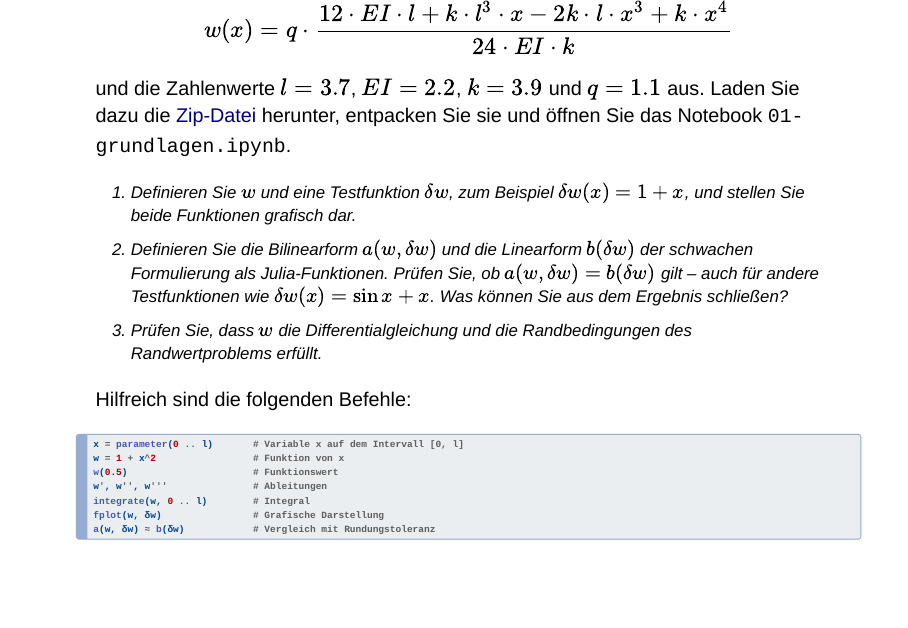
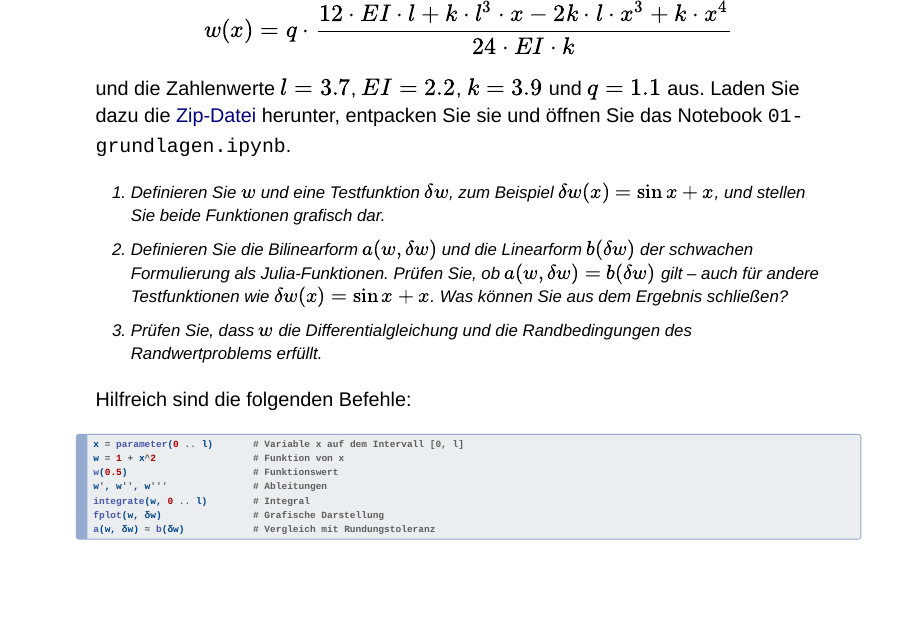
Before and after one commit to matthiasbaitsch/numPDE2, a Quarto document (bausteine/01-grundlagen/aufgaben/03-balken-auf-federn.qmd): page 2 of 2. Rendered offline with R 4.5, knitr and Pandoc in place of Quarto, with nearby package versions; drawn as Slidy slides in place of the format the file asks for.

Commit message:
Balken auf Federn: Testfunktion sin x + x, q in Musterlösung ausgeklammert
Co-Authored-By: Claude Opus 5.5 <noreply@anthropic.com>

```diff
--- a/bausteine/01-grundlagen/aufgaben/03-balken-auf-federn.qmd
+++ b/bausteine/01-grundlagen/aufgaben/03-balken-auf-federn.qmd
@@ -24,7 +24,7 @@ Bearbeiten Sie hierzu folgende Aufgaben:
     $$
 
     und die Zahlenwerte $l = 3.7$, $EI = 2.2$, $k = 3.9$ und $q = 1.1$ aus. Laden Sie dazu die [Zip-Datei](${slug}.zip) herunter, entpacken Sie sie und öffnen Sie das Notebook `01-grundlagen.ipynb`.
-    1. Definieren Sie $w$ und eine Testfunktion $\delta w$, zum Beispiel $\delta w(x) = 1 + x$, und stellen Sie beide Funktionen grafisch dar.
+    1. Definieren Sie $w$ und eine Testfunktion $\delta w$, zum Beispiel $\delta w(x) = \sin x + x$, und stellen Sie beide Funktionen grafisch dar.
     1. Definieren Sie die Bilinearform $a(w, \delta w)$ und die Linearform $b(\delta w)$ der schwachen Formulierung als Julia-Funktionen. Prüfen Sie, ob $a(w, \delta w) = b(\delta w)$ gilt – auch für andere Testfunktionen wie $\delta w(x) = \sin x + x$. Was können Sie aus dem Ergebnis schließen?
     1. Prüfen Sie, dass $w$ die Differentialgleichung und die Randbedingungen des Randwertproblems erfüllt.
 
```
Also changed, not shown: 1 other file.
